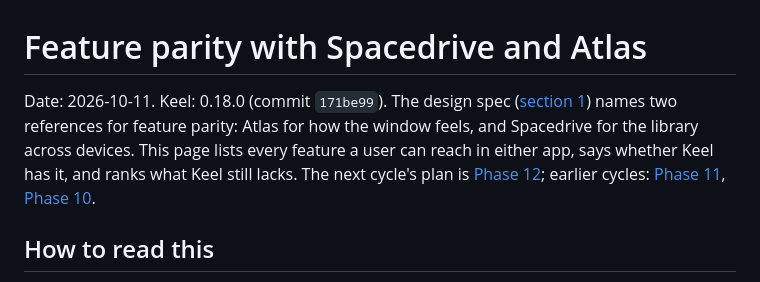
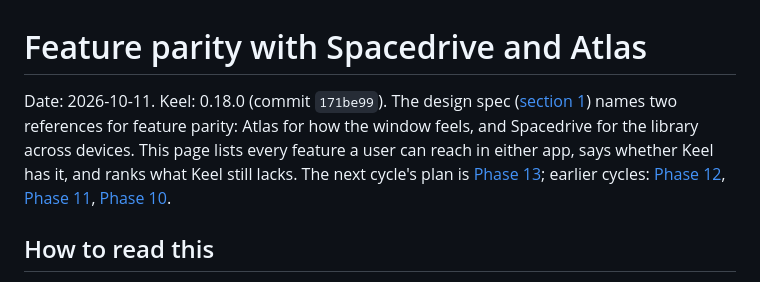
Before and after one commit to Runitupshawty/keel, a Markdown page: docs/parity.md, the part around the change. GitHub-like rendering.

Commit message:
docs: the Phase 13 plan (text inside documents in library search)
Co-Authored-By: Claude Fable 5.1 <noreply@anthropic.com>

```diff
--- a/docs/parity.md
+++ b/docs/parity.md
@@ -1,6 +1,6 @@
 # Feature parity with Spacedrive and Atlas
 
-Date: 2026-10-11. Keel: 0.18.0 (commit `171be99`). The design spec ([section 1](superpowers/specs/2026-10-08-keel-design.md#1-purpose)) names two references for feature parity: Atlas for how the window feels, and Spacedrive for the library across devices. This page lists every feature a user can reach in either app, says whether Keel has it, and ranks what Keel still lacks. The next cycle's plan is [Phase 12](superpowers/plans/2026-10-11-keel-phase12.md); earlier cycles: [Phase 11](superpowers/plans/2026-10-11-keel-phase11.md), [Phase 10](superpowers/plans/2026-10-11-keel-phase10.md).
+Date: 2026-10-11. Keel: 0.18.0 (commit `171be99`). The design spec ([section 1](superpowers/specs/2026-10-08-keel-design.md#1-purpose)) names two references for feature parity: Atlas for how the window feels, and Spacedrive for the library across devices. This page lists every feature a user can reach in either app, says whether Keel has it, and ranks what Keel still lacks. The next cycle's plan is [Phase 13](superpowers/plans/2026-10-11-keel-phase13.md); earlier cycles: [Phase 12](superpowers/plans/2026-10-11-keel-phase12.md), [Phase 11](superpowers/plans/2026-10-11-keel-phase11.md), [Phase 10](superpowers/plans/2026-10-11-keel-phase10.md).
 
 ## How to read this
 
```
Also changed, not shown: 1 other file.
